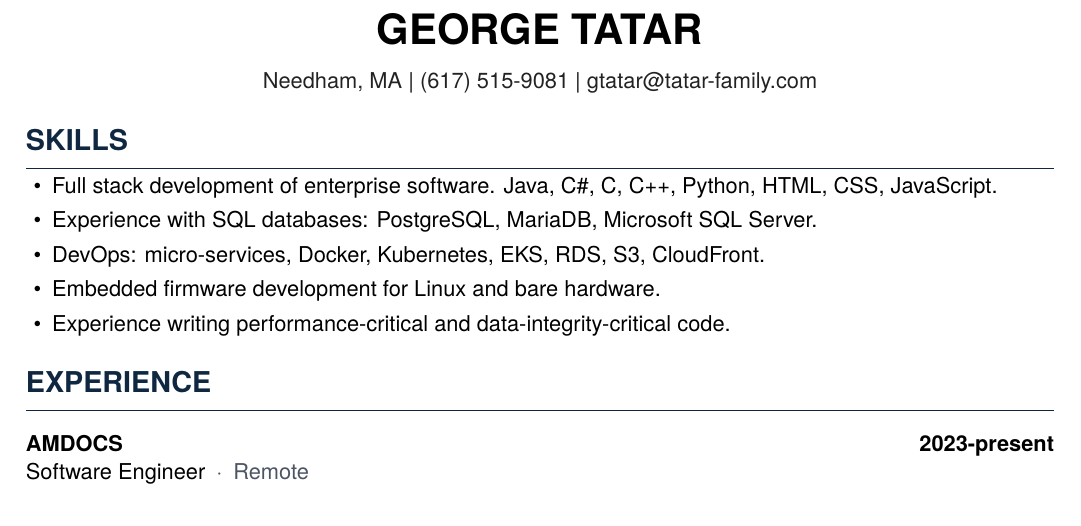
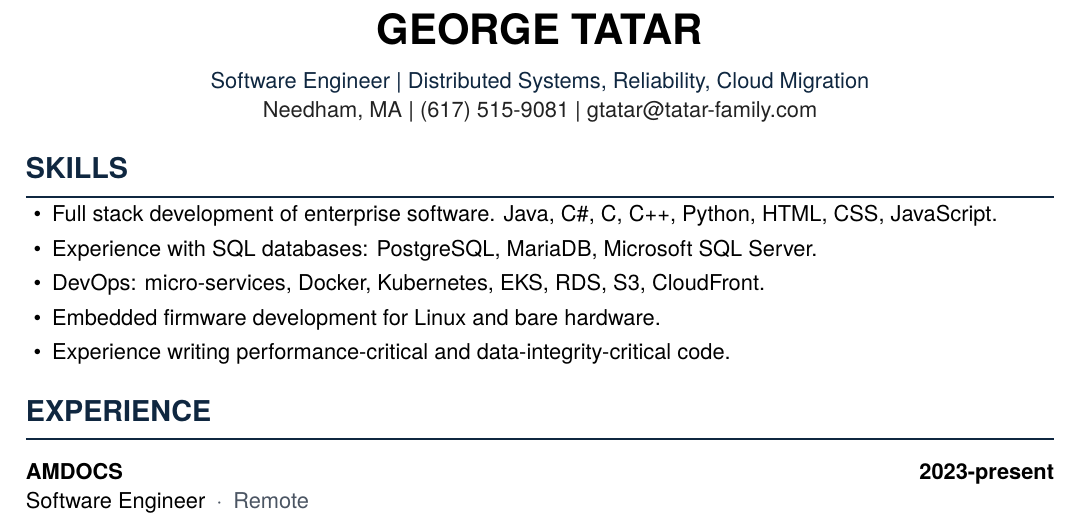
Before and after one commit to TotalSyncGeorge/JOBSEARCH, a LaTeX CV (BaseResume/GeorgeTatar.tex): part of page 1 of 3, cut so that both start at the same text. Compiled offline with pdfLaTeX.

Commit message:
Added tagline

```diff
--- a/BaseResume/GeorgeTatar.tex
+++ b/BaseResume/GeorgeTatar.tex
@@ -50,6 +50,7 @@
 
 {\centering
   {\fontsize{21}{23}\selectfont\bfseries GEORGE TATAR}\\[8pt]
+  {\normalsize\color{accent}Software Engineer \textbar\ Distributed Systems, Reliability, Cloud Migration}\\
   {\normalsize\color{textgray}Needham, MA \textbar\ (617) 515-9081 \textbar\ \href{mailto:gtatar@tatar-family.com}{gtatar@tatar-family.com}}\\
 \par}
 
```
